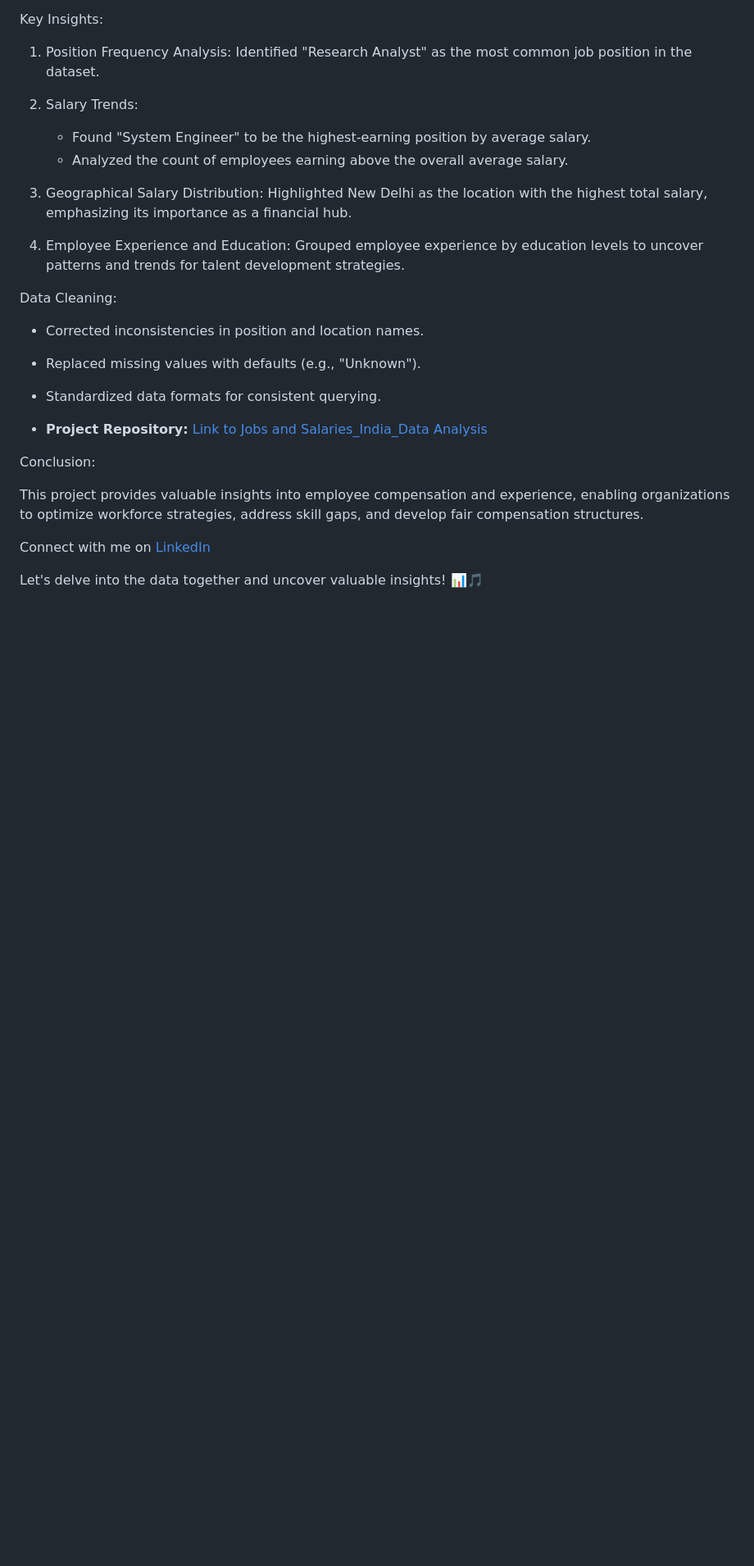
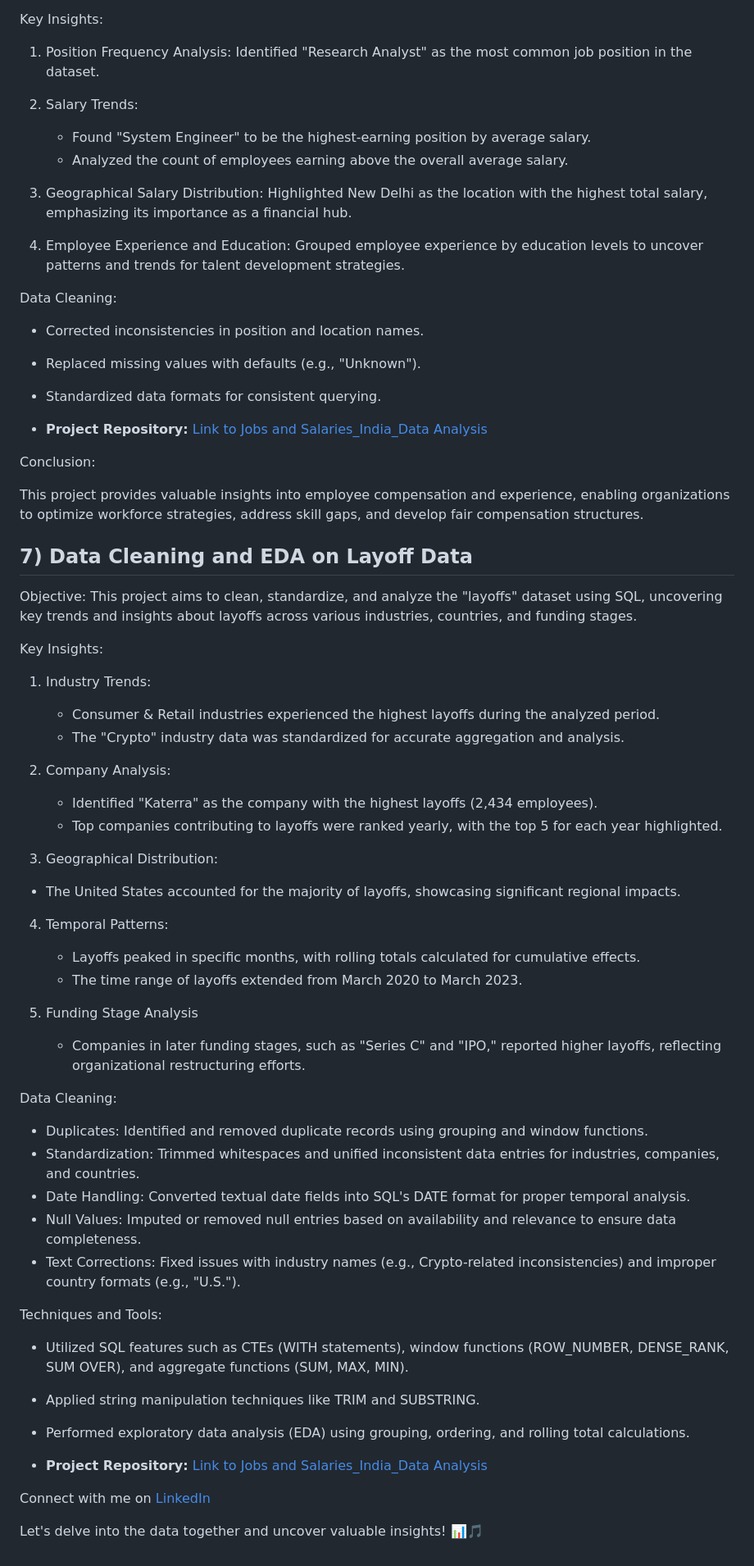
Before and after one commit to AnoopHari/PortfolioProjects, a Markdown page: SQL Projects/Projects Overview.md, the part around the change. Shown: that part at 82% size. Drawn GitHub-style; blank space fills up the shorter version.

```diff
--- a/SQL Projects/Projects Overview.md
+++ b/SQL Projects/Projects Overview.md
@@ -114,12 +114,11 @@ Key Insights:
 
 Data Cleaning:
 
-- Corrected inconsistencies in position and location names.
-- Replaced missing values with defaults (e.g., "Unknown").
-- Standardized data formats for consistent querying.
+ - Corrected inconsistencies in position and location names.
+ - Replaced missing values with defaults (e.g., "Unknown").
+ - Standardized data formats for consistent querying.
 
 - **Project Repository:** [Link to Jobs and Salaries_India_Data Analysis](https://github.com/AnoopHari/PortfolioProjects/blob/main/SQL%20Projects/Jobs%20and%20Salaries_India_Data%20Analysis.sql)
-
 
 
 Conclusion:
@@ -127,10 +126,45 @@ Conclusion:
 This project provides valuable insights into employee compensation and experience, enabling organizations to optimize workforce strategies, address skill gaps, and develop fair compensation structures.
 
 
+## 7)  Data Cleaning and EDA on Layoff Data
 
+Objective:
+This project aims to clean, standardize, and analyze the "layoffs" dataset using SQL, uncovering key trends and insights about layoffs across various industries, countries, and funding stages.
 
+Key Insights:
 
+1) Industry Trends:
+   - Consumer & Retail industries experienced the highest layoffs during the analyzed period.
+   - The "Crypto" industry data was standardized for accurate aggregation and analysis.
 
+2) Company Analysis:
+   - Identified "Katerra" as the company with the highest layoffs (2,434 employees).
+   - Top companies contributing to layoffs were ranked yearly, with the top 5 for each year highlighted.
+
+3) Geographical Distribution:
+  - The United States accounted for the majority of layoffs, showcasing significant regional impacts.
+
+4) Temporal Patterns:
+   - Layoffs peaked in specific months, with rolling totals calculated for cumulative effects.
+   - The time range of layoffs extended from March 2020 to March 2023.
+
+5) Funding Stage Analysis
+   - Companies in later funding stages, such as "Series C" and "IPO," reported higher layoffs, reflecting organizational restructuring efforts.
+
+ Data Cleaning:
+
+ - Duplicates: Identified and removed duplicate records using grouping and window functions.
+ - Standardization: Trimmed whitespaces and unified inconsistent data entries for industries, companies, and countries.
+ - Date Handling: Converted textual date fields into SQL's DATE format for proper temporal analysis.
+ - Null Values: Imputed or removed null entries based on availability and relevance to ensure data completeness.
+ - Text Corrections: Fixed issues with industry names (e.g., Crypto-related inconsistencies) and improper country formats (e.g., "U.S.").
+
+Techniques and Tools:
+- Utilized SQL features such as CTEs (WITH statements), window functions (ROW_NUMBER, DENSE_RANK, SUM OVER), and aggregate functions (SUM, MAX, MIN).
+- Applied string manipulation techniques like TRIM and SUBSTRING.
+- Performed exploratory data analysis (EDA) using grouping, ordering, and rolling total calculations.
+
+- **Project Repository:** [Link to Jobs and Salaries_India_Data Analysis](https://github.com/AnoopHari/PortfolioProjects/blob/main/SQL%20Projects/Data_Cleaning%20%2B%20EDA.sql)
 
 
 
```
